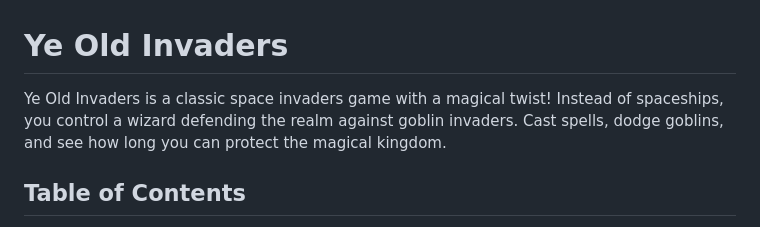
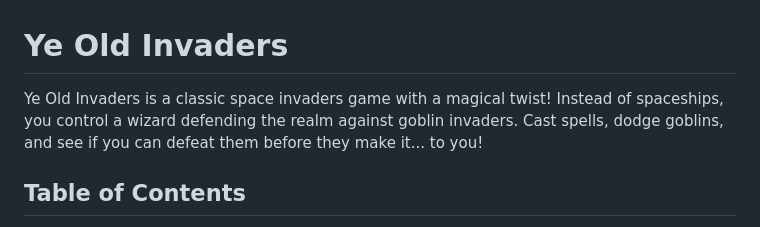
Before and after one commit to Matthew-Hughes3488/ye-old-invaders, a Markdown page: README.md, the part around the change. Rendered like a GitHub page.

```diff
--- a/README.md
+++ b/README.md
@@ -1,6 +1,6 @@
 # Ye Old Invaders
 
-Ye Old Invaders is a classic space invaders game with a magical twist! Instead of spaceships, you control a wizard defending the realm against goblin invaders. Cast spells, dodge goblins, and see how long you can protect the magical kingdom.
+Ye Old Invaders is a classic space invaders game with a magical twist! Instead of spaceships, you control a wizard defending the realm against goblin invaders. Cast spells, dodge goblins, and see if you can defeat them before they make it... to you!
 
 ## Table of Contents
 
```
